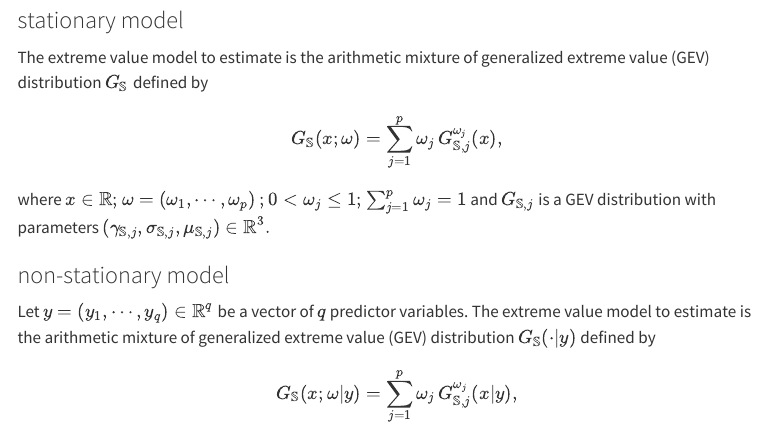
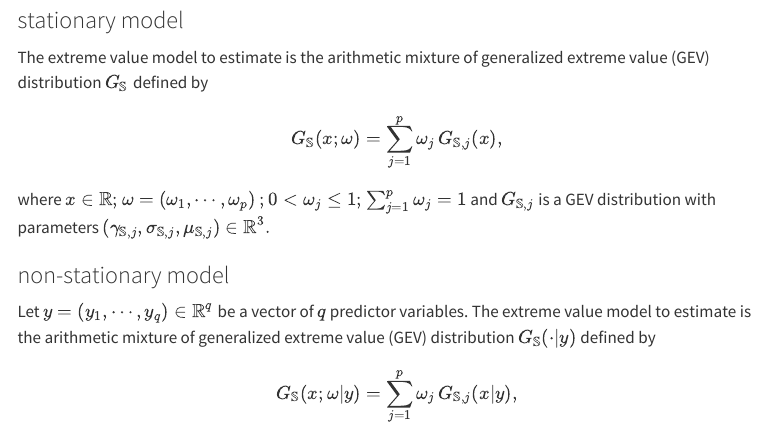
Before and after one commit to pdkengne/evops_manual, a Quarto document (statistical-models.qmd): the page in a window 1100 px wide, from 140 px down. Rendered offline with R 4.5, knitr and Pandoc in place of Quarto, with nearby package versions; menus at the side of the page are left out.

Commit message:
correct a mistake in the structure of statistical models

```diff
--- a/statistical-models.qmd
+++ b/statistical-models.qmd
@@ -11,7 +11,7 @@ title: "Statistical models"
 The extreme value model to estimate is the arithmetic mixture of generalized extreme value (GEV) distribution $G_{\mathbb{S}}$ defined by
 
 $$
-G_{\mathbb{S}}(x;\omega) = \sum_{j = 1}^{p} \omega_j\, G^{\omega_j}_{\mathbb{S}, j}(x),
+G_{\mathbb{S}}(x;\omega) = \sum_{j = 1}^{p} \omega_j\, G_{\mathbb{S}, j}(x),
 $$
 where
 $x \in \mathbb{R};$
@@ -28,7 +28,7 @@ The extreme value model to estimate is the arithmetic mixture of generalized ext
 
 
 $$
-G_{\mathbb{S}}(x;\omega|y) = \sum_{j = 1}^{p} \omega_j\, G^{\omega_j}_{\mathbb{S}, j}(x|y),
+G_{\mathbb{S}}(x;\omega|y) = \sum_{j = 1}^{p} \omega_j\, G_{\mathbb{S}, j}(x|y),
 $$
 where
 $x \in \mathbb{R};$
```
Also changed, not shown: docs/search.json, 1 other file.
